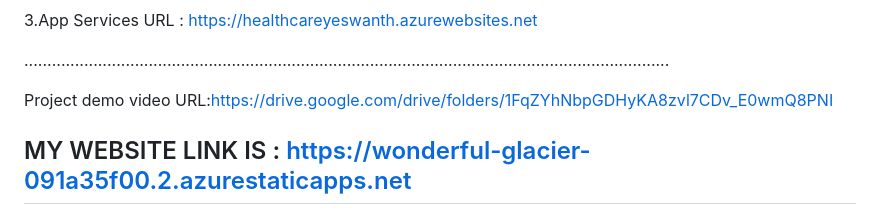
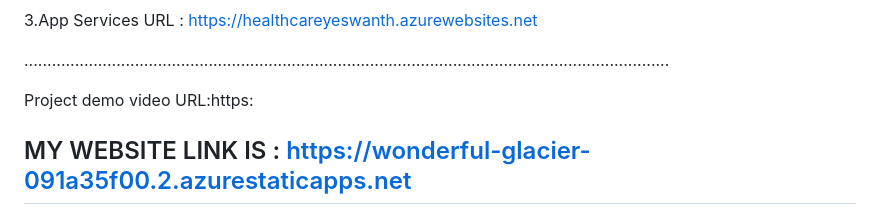
Before and after one commit to Yeswanthkarnati/yesh.healthcare, a Markdown page: README.md, the part around one of its changes. Rendered like a GitHub page.

```diff
--- a/README.md
+++ b/README.md
@@ -33,8 +33,7 @@ Primary Azure Technology : Static Web Apps, App Service, Azure health bot.
 
 ............................................................................................................................................
 
-Project demo video URL:https://drive.google.com/drive/folders/1FqZYhNbpGDHyKA8zvl7CDv_E0wmQ8PNI
-
+Project demo video URL:https:
 
 
 ## MY WEBSITE LINK IS : https://wonderful-glacier-091a35f00.2.azurestaticapps.net
```
Also changed, not shown: other parts of README.md (+17 -13 lines).
